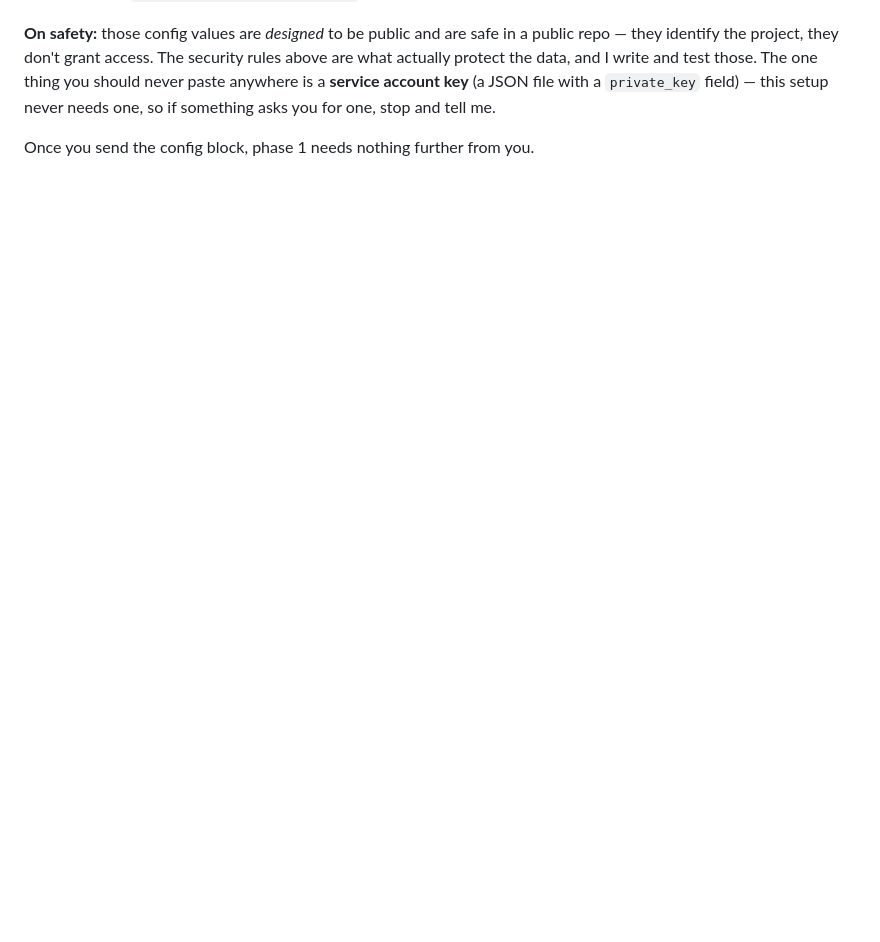
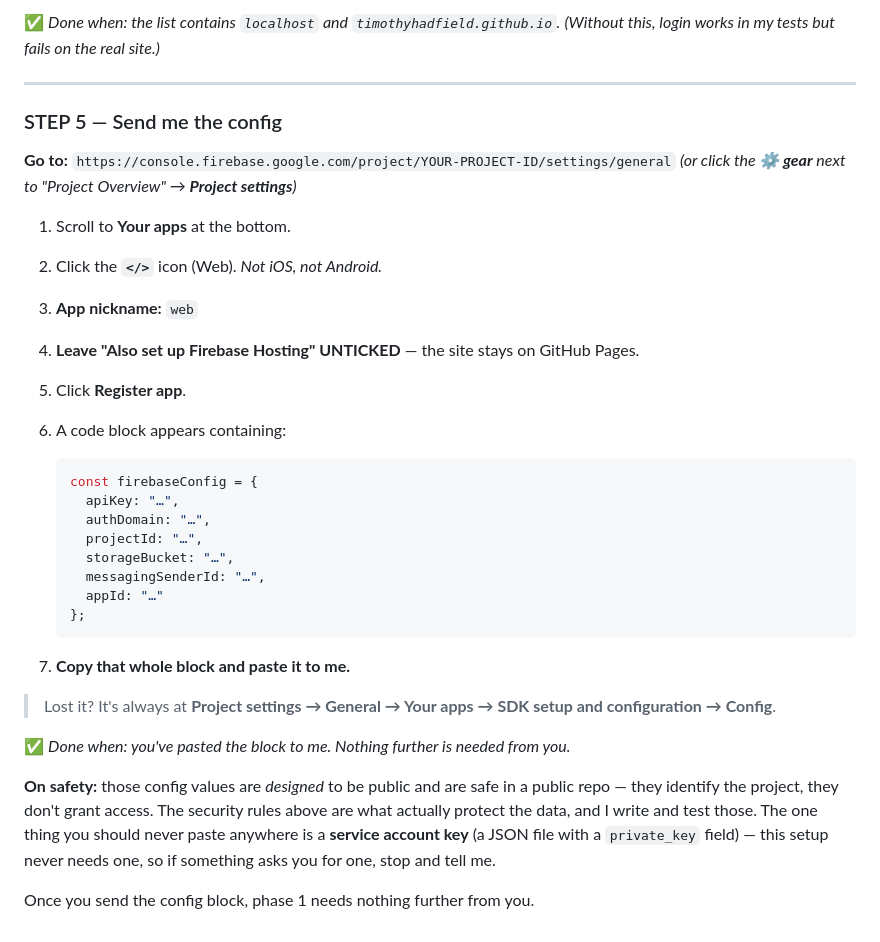
Before and after one commit to TimothyHadfield/secret-hitler-companion, a Markdown page: BACKEND_PLAN.md, the part around one of its changes. Rendered like a GitHub page; blank space fills up the shorter version.

````diff
--- a/BACKEND_PLAN.md
+++ b/BACKEND_PLAN.md
@@ -229,3 +274,37 @@ a credit card at any point — you never need one for the Spark plan.**
+✅ *Done when: the list contains `localhost` and `timothyhadfield.github.io`.*
+*(Without this, login works in my tests but fails on the real site.)*
+
+---
+
+### STEP 5 — Send me the config
+
+**Go to:** `https://console.firebase.google.com/project/YOUR-PROJECT-ID/settings/general`
+*(or click the **⚙️ gear** next to "Project Overview" → **Project settings**)*
+
+1. Scroll to **Your apps** at the bottom.
+2. Click the **`</>`** icon (Web). *Not iOS, not Android.*
+3. **App nickname:** `web`
+4. **Leave "Also set up Firebase Hosting" UNTICKED** — the site stays on GitHub Pages.
+5. Click **Register app**.
+6. A code block appears containing:
+
+   ```js
+   const firebaseConfig = {
+     apiKey: "…",
+     authDomain: "…",
+     projectId: "…",
+     storageBucket: "…",
+     messagingSenderId: "…",
+     appId: "…"
+   };
+   ```
+
+7. **Copy that whole block and paste it to me.**
+
+> Lost it? It's always at **Project settings → General → Your apps → SDK setup and
+> configuration → Config**.
+
+✅ *Done when: you've pasted the block to me. Nothing further is needed from you.*
 
 **On safety:** those config values are *designed* to be public and are safe in a public repo —
 they identify the project, they don't grant access. The security rules above are what actually
````
Also changed, not shown: other parts of BACKEND_PLAN.md (+74 -29 lines).
